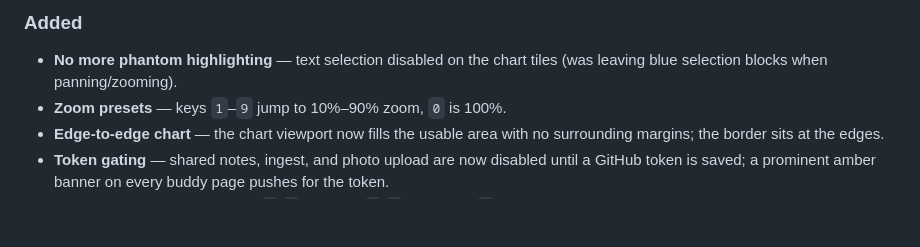
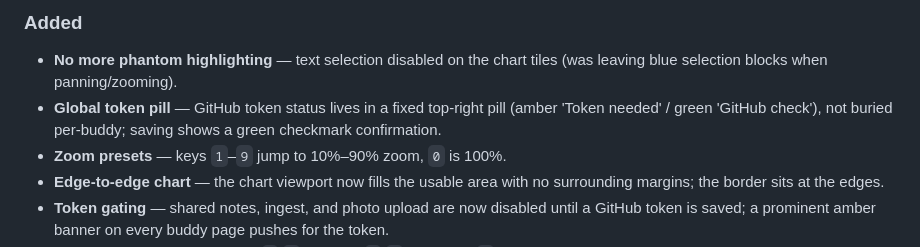
Before and after one commit to davedellaquila/buddy-tree, a Markdown page: CHANGELOG.md, the part around the change. Rendered like a GitHub page; blank space fills up the shorter version.

Commit message:
Changelog: token pill

```diff
--- a/CHANGELOG.md
+++ b/CHANGELOG.md
@@ -8,6 +8,9 @@ All notable changes to the Buddies dashboard and buddy system. Newest first.
 ### Added
 - **No more phantom highlighting** — text selection disabled on the chart
   tiles (was leaving blue selection blocks when panning/zooming).
+- **Global token pill** — GitHub token status lives in a fixed top-right pill
+  (amber 'Token needed' / green 'GitHub check'), not buried per-buddy; saving
+  shows a green checkmark confirmation.
 - **Zoom presets** — keys `1`–`9` jump to 10%–90% zoom, `0` is 100%.
 - **Edge-to-edge chart** — the chart viewport now fills the usable area
   with no surrounding margins; the border sits at the edges.
```
